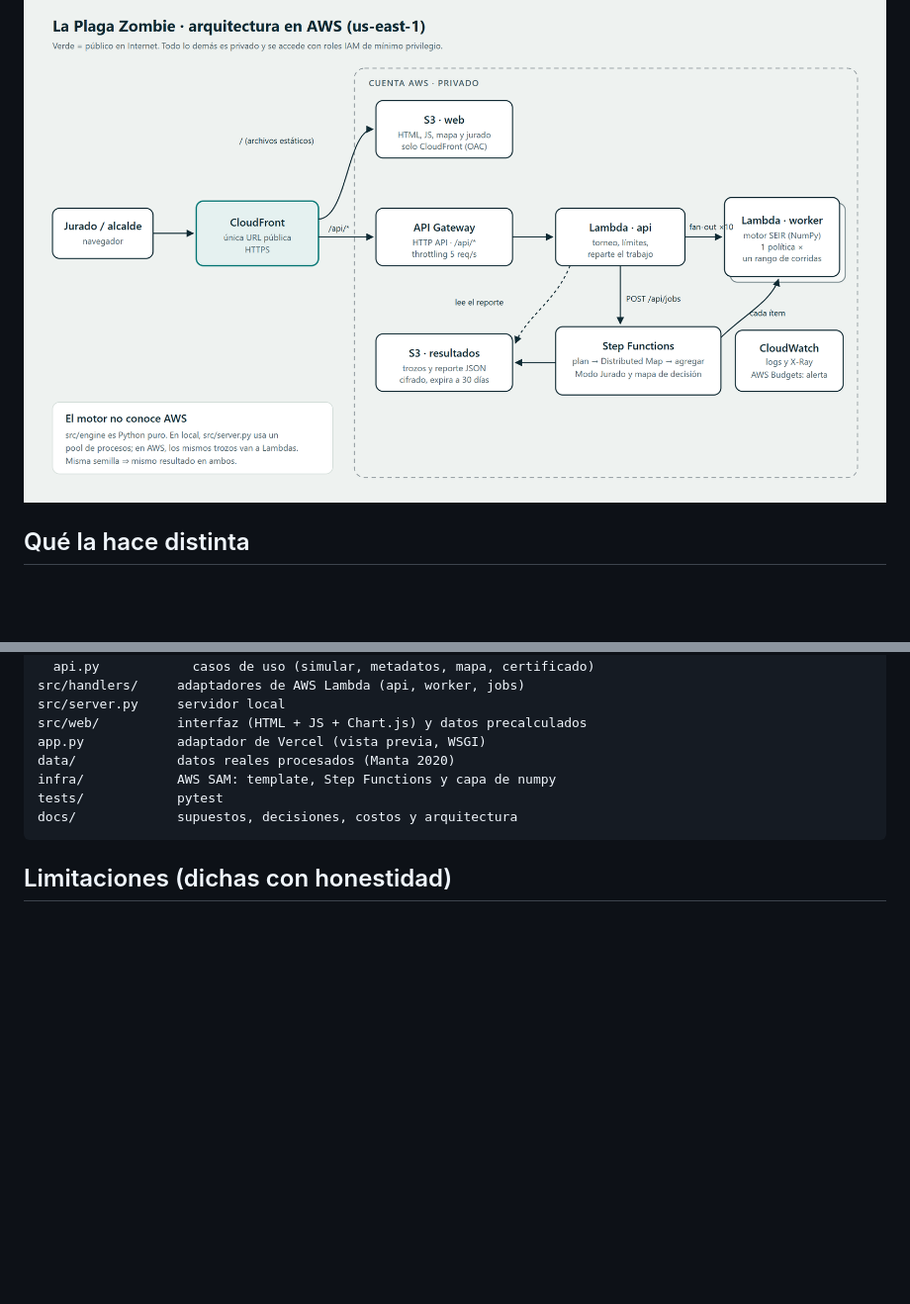
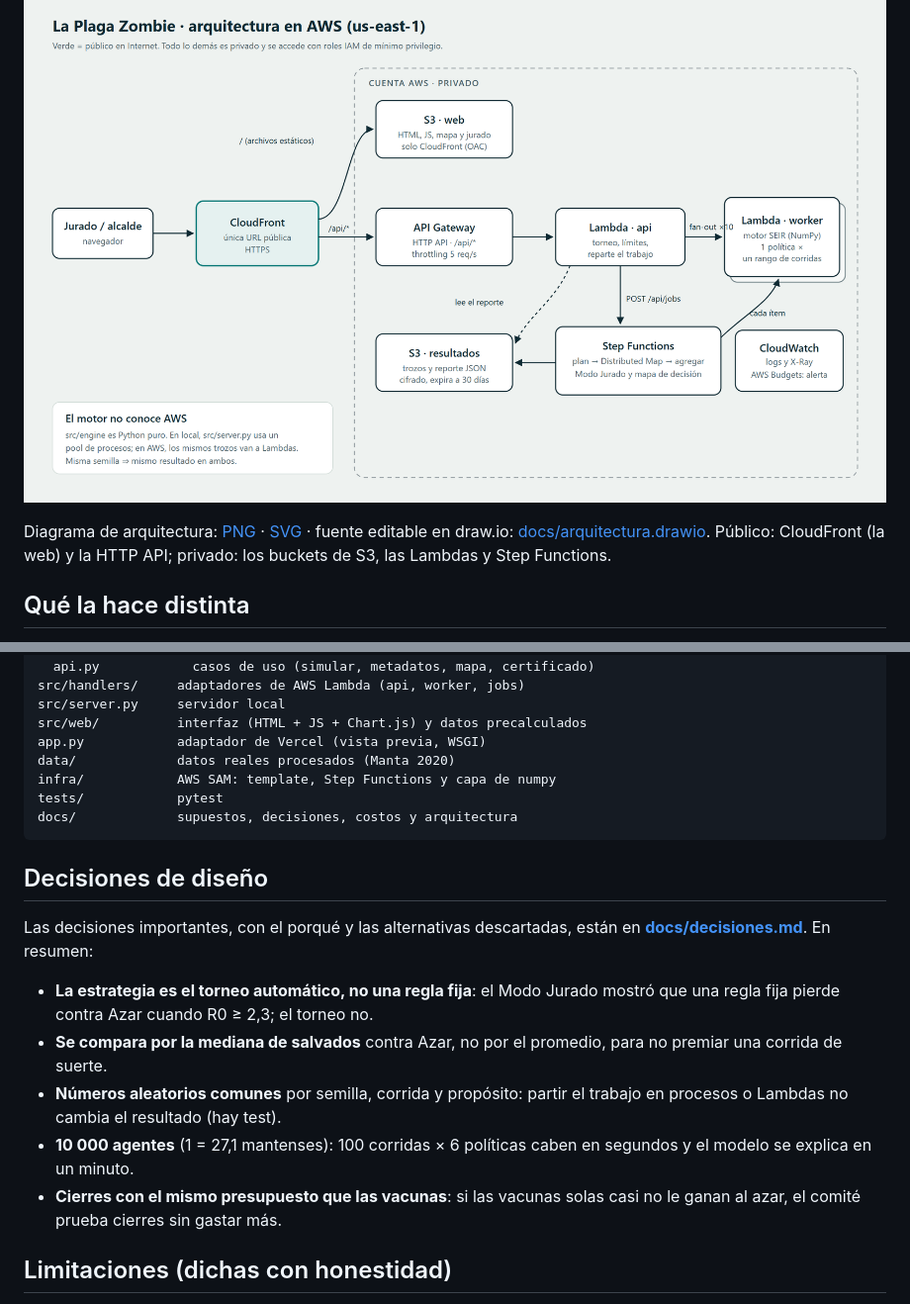
Before and after one commit to Steven-Bendack/spookython-plaga-zombie, a Markdown page: README.md, 2 parts joined by grey strips. Shown at 99% size. Rendered like a GitHub page; blank space fills up the shorter version.

Commit message:
docs: design decisions section and links to the editable architecture diagram

````diff
--- a/README.md
+++ b/README.md
@@ -7,6 +7,8 @@
 **Pitch (PDF):** [docs/pitch/pitch-plaga-zombie.pdf](docs/pitch/pitch-plaga-zombie.pdf)
 
 ![Arquitectura](docs/arquitectura.png)
+
+Diagrama de arquitectura: [PNG](docs/arquitectura.png) · [SVG](docs/arquitectura.svg) · fuente editable en draw.io: [docs/arquitectura.drawio](docs/arquitectura.drawio). Público: CloudFront (la web) y la HTTP API; privado: los buckets de S3, las Lambdas y Step Functions.
 
 ## Qué la hace distinta
 
@@ -176,6 +178,16 @@ tests/            pytest
 docs/             supuestos, decisiones, costos y arquitectura
 ```
 
+## Decisiones de diseño
+
+Las decisiones importantes, con el porqué y las alternativas descartadas, están en **[docs/decisiones.md](docs/decisiones.md)**. En resumen:
+
+- **La estrategia es el torneo automático, no una regla fija**: el Modo Jurado mostró que una regla fija pierde contra Azar cuando R0 ≥ 2,3; el torneo no.
+- **Se compara por la mediana de salvados** contra Azar, no por el promedio, para no premiar una corrida de suerte.
+- **Números aleatorios comunes** por semilla, corrida y propósito: partir el trabajo en procesos o Lambdas no cambia el resultado (hay test).
+- **10 000 agentes** (1 = 27,1 mantenses): 100 corridas × 6 políticas caben en segundos y el modelo se explica en un minuto.
+- **Cierres con el mismo presupuesto que las vacunas**: si las vacunas solas casi no le ganan al azar, el comité prueba cierres sin gastar más.
+
 ## Limitaciones (dichas con honestidad)
 
 - **Ciudad sintética:** las proporciones salen del censo, pero la red de contactos es inventada con supuestos razonables; no son datos de movilidad reales de Manta.
````
